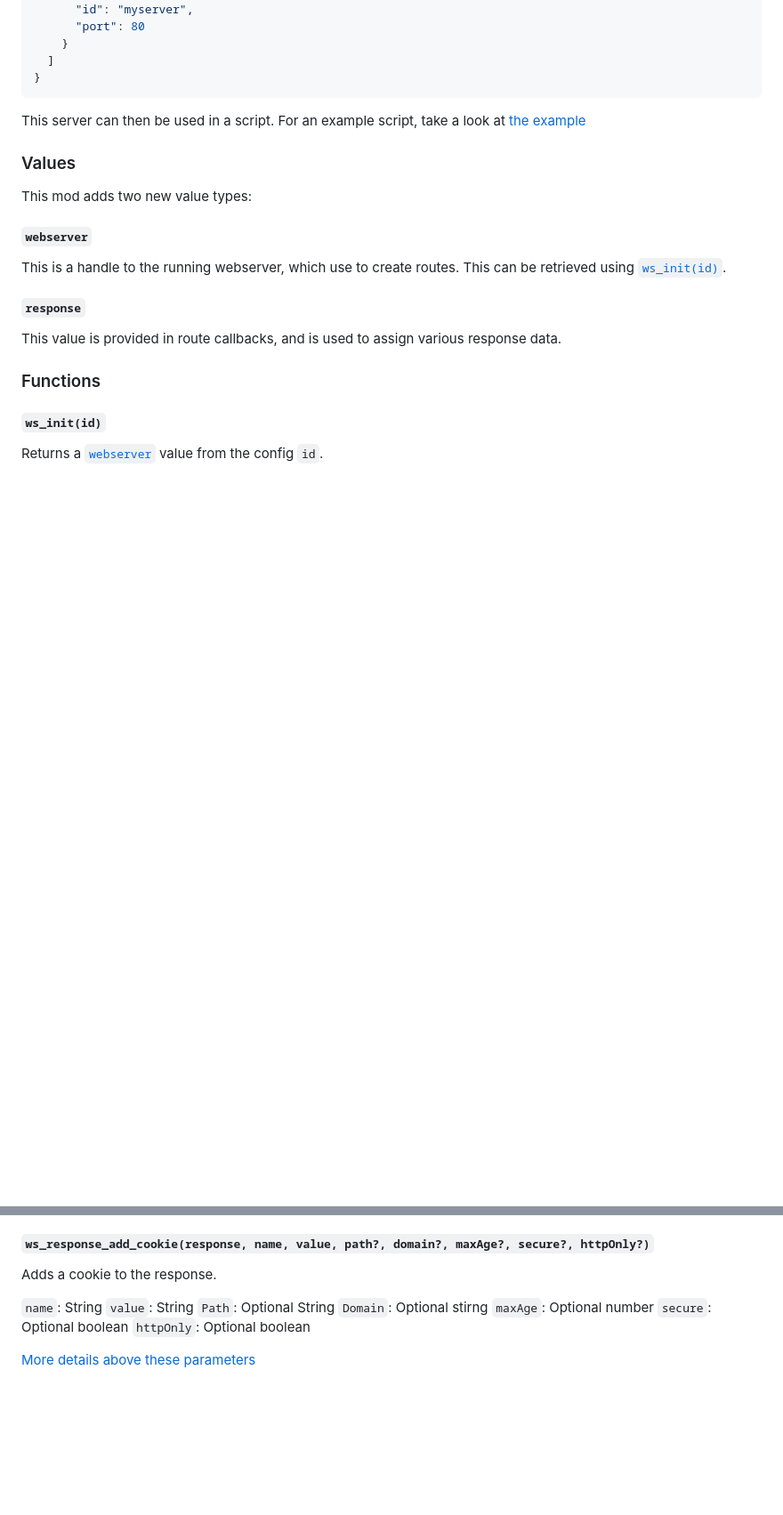
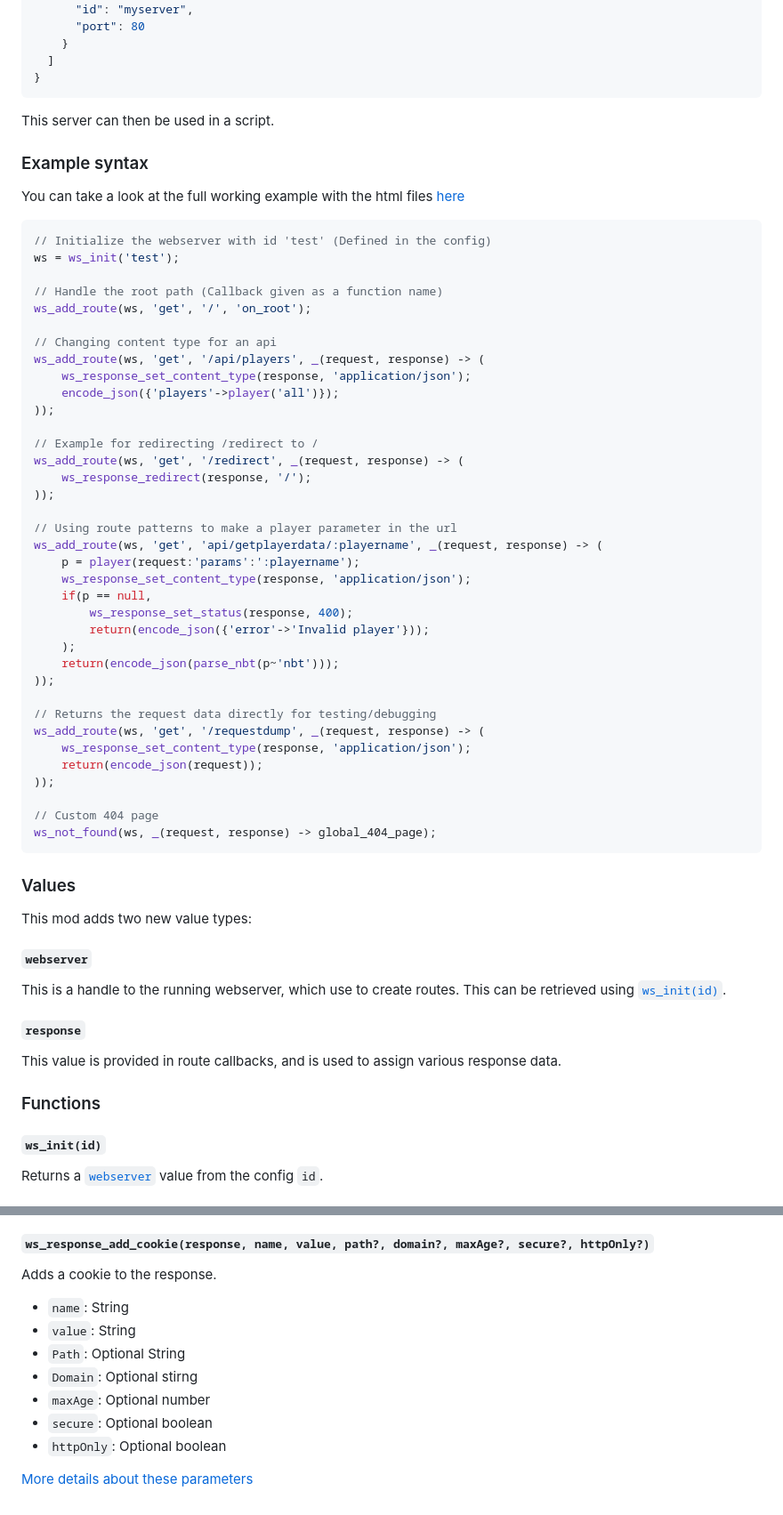
Before and after one commit to replaceitem/scarpet-webserver, a Markdown page: MODRINTH.md, 2 parts joined by grey strips. Shown at 89% size. Drawn GitHub-style; blank space fills up the shorter version.

Commit message:
Improved introduction

````diff
--- a/MODRINTH.md
+++ b/MODRINTH.md
@@ -31,7 +31,49 @@ An example config could look like this:
 ```
 
 This server can then be used in a script.
-For an example script, take a look at [the example](https://github.com/replaceitem/scarpet-webserver/tree/master/examples)
+
+### Example syntax
+
+You can take a look at the full working example with the html files [here](https://github.com/replaceitem/scarpet-webserver/tree/master/examples)
+
+```js
+// Initialize the webserver with id 'test' (Defined in the config)
+ws = ws_init('test');
+
+// Handle the root path (Callback given as a function name)
+ws_add_route(ws, 'get', '/', 'on_root');
+
+// Changing content type for an api
+ws_add_route(ws, 'get', '/api/players', _(request, response) -> (
+    ws_response_set_content_type(response, 'application/json');
+    encode_json({'players'->player('all')});
+));
+
+// Example for redirecting /redirect to /
+ws_add_route(ws, 'get', '/redirect', _(request, response) -> (
+    ws_response_redirect(response, '/');
+));
+
+// Using route patterns to make a player parameter in the url
+ws_add_route(ws, 'get', 'api/getplayerdata/:playername', _(request, response) -> (
+    p = player(request:'params':':playername');
+    ws_response_set_content_type(response, 'application/json');
+    if(p == null,
+        ws_response_set_status(response, 400);
+        return(encode_json({'error'->'Invalid player'}));
+    );
+    return(encode_json(parse_nbt(p~'nbt')));
+));
+
+// Returns the request data directly for testing/debugging
+ws_add_route(ws, 'get', '/requestdump', _(request, response) -> (
+    ws_response_set_content_type(response, 'application/json');
+    return(encode_json(request));
+));
+
+// Custom 404 page
+ws_not_found(ws, _(request, response) -> global_404_page);
+```
 
 ### Values
 
@@ -86,12 +128,12 @@ Adds a response header.
 
 Adds a cookie to the response.
 
-`name`: String
-`value`: String
-`Path`: Optional String
-`Domain`: Optional stirng
-`maxAge`: Optional number
-`secure`: Optional boolean
-`httpOnly`: Optional boolean
+* `name`: String
+* `value`: String
+* `Path`: Optional String
+* `Domain`: Optional stirng
+* `maxAge`: Optional number
+* `secure`: Optional boolean
+* `httpOnly`: Optional boolean
 
-[More details above these parameters](https://docs.oracle.com/javaee%2F7%2Fapi%2F%2F/javax/servlet/http/Cookie.html)
+[More details about these parameters](https://docs.oracle.com/javaee%2F7%2Fapi%2F%2F/javax/servlet/http/Cookie.html)
````
